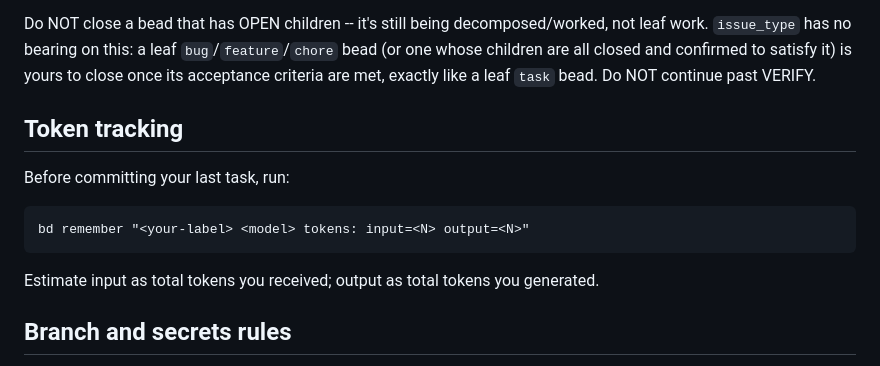
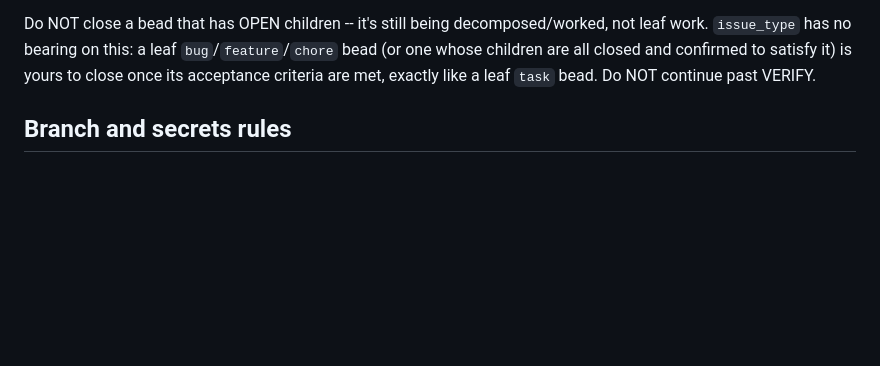
Before and after one commit to Apra-Labs/apra-pm, a Markdown page: agents/doer.md, the part around the change. Drawn GitHub-style; blank space fills up the shorter version.

Commit message:
fix: stop agents from recording individual token transactions in bd remember

````diff
--- a/agents/doer.md
+++ b/agents/doer.md
@@ -164,13 +164,6 @@ children are all closed and confirmed to satisfy it) is yours to close once its
 criteria are met, exactly like a leaf `task` bead.
 Do NOT continue past VERIFY.
 
-## Token tracking
-
-Before committing your last task, run:
-```
-bd remember "<your-label> <model> tokens: input=<N> output=<N>"
-```
-Estimate input as total tokens you received; output as total tokens you generated.
 
 ## Branch and secrets rules
 
````
Also changed, not shown: agents/integ-test-runner.md (+0 -6 lines), agents/reviewer.md (+0 -6 lines).
